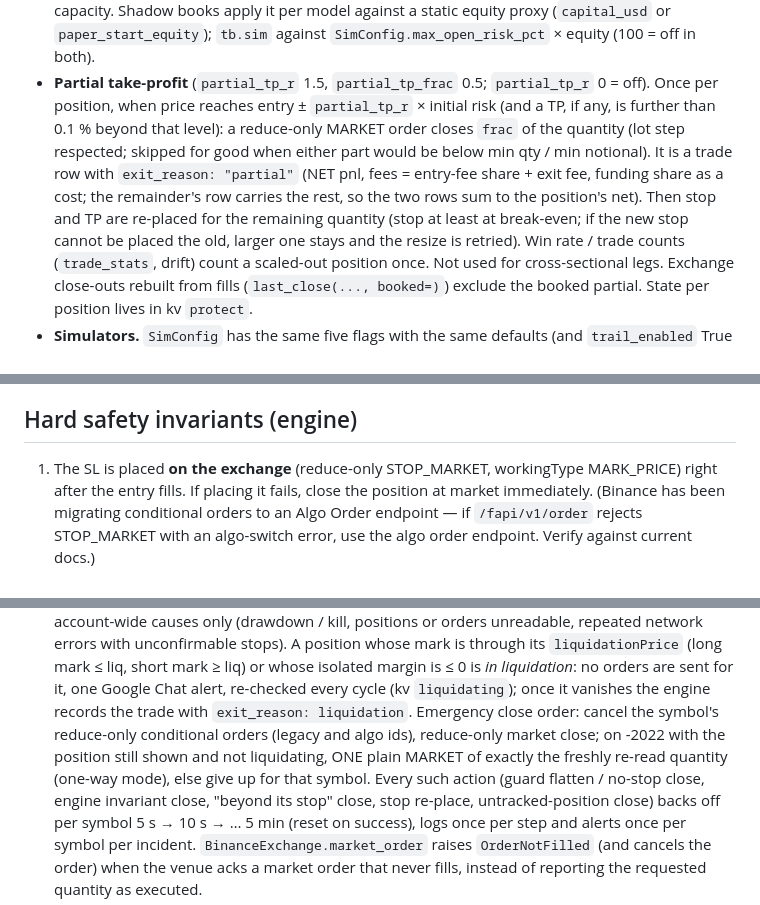
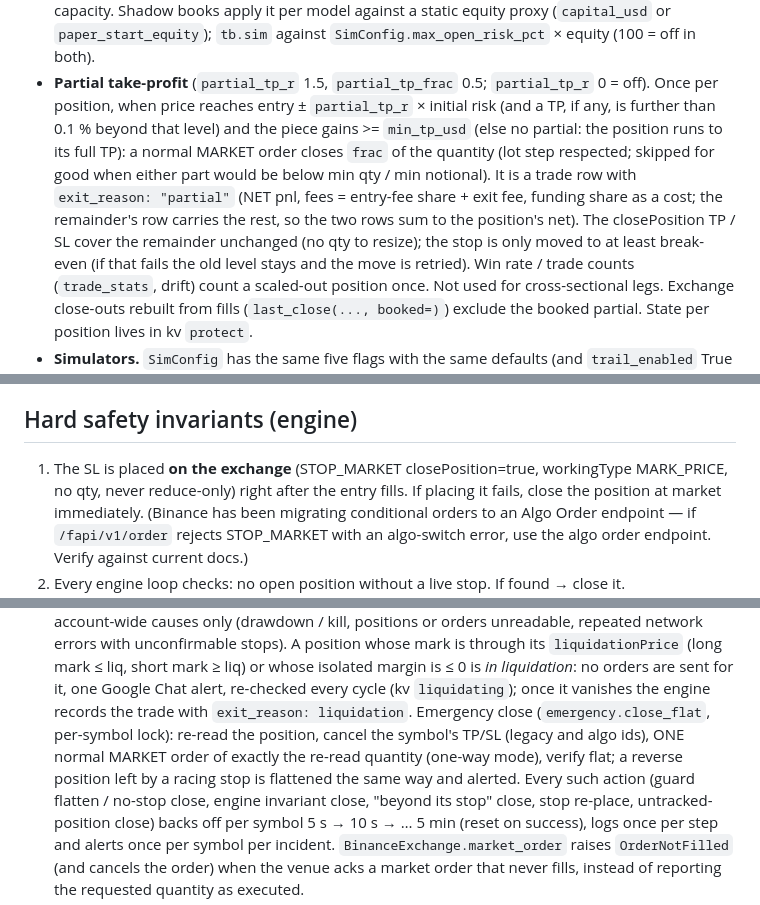
Before and after one commit to vishu1038/TradingBot, a Markdown page: docs/ARCHITECTURE.md, 3 parts joined by grey strips. Rendered like a GitHub page.

```diff
--- a/docs/ARCHITECTURE.md
+++ b/docs/ARCHITECTURE.md
@@ -135,11 +136,12 @@ coin was stopped out twice within 3 minutes. Five settings (in `/api/settings`,
   are checked per leg. A stop moved to break-even stops counting as risk, which frees capacity. Shadow books apply it per model against a
   static equity proxy (`capital_usd` or `paper_start_equity`); `tb.sim` against `SimConfig.max_open_risk_pct` × equity (100 = off in both).
 - **Partial take-profit** (`partial_tp_r` 1.5, `partial_tp_frac` 0.5; `partial_tp_r` 0 = off). Once per position, when price reaches
-  entry ± `partial_tp_r` × initial risk (and a TP, if any, is further than 0.1 % beyond that level): a reduce-only MARKET order closes
+  entry ± `partial_tp_r` × initial risk (and a TP, if any, is further than 0.1 % beyond that level) and the piece gains >= `min_tp_usd`
+  (else no partial: the position runs to its full TP): a normal MARKET order closes
   `frac` of the quantity (lot step respected; skipped for good when either part would be below min qty / min notional). It is a trade
   row with `exit_reason: "partial"` (NET pnl, fees = entry-fee share + exit fee, funding share as a cost; the remainder's row carries the
-  rest, so the two rows sum to the position's net). Then stop and TP are re-placed for the remaining quantity (stop at least at
-  break-even; if the new stop cannot be placed the old, larger one stays and the resize is retried). Win rate / trade counts
+  rest, so the two rows sum to the position's net). The closePosition TP / SL cover the remainder unchanged (no qty to resize); the
+  stop is only moved to at least break-even (if that fails the old level stays and the move is retried). Win rate / trade counts
   (`trade_stats`, drift) count a scaled-out position once. Not used for cross-sectional legs. Exchange close-outs rebuilt from fills
   (`last_close(..., booked=)`) exclude the booked partial. State per position lives in kv `protect`.
 - **Simulators.** `SimConfig` has the same five flags with the same defaults (and `trail_enabled` True / `trail_activate_r` 1.5);
@@ -185,7 +187,7 @@ Symmetric trading "in such a way that if the market reverses, the bots don't los
    `skip_reversal_block`, `reversal_triggers`, `reversal_locks`; the lock applies from the next bar. `tb.sim.model_backtest` and the labels do not model it.
 
 ## Hard safety invariants (engine)
-1. The SL is placed **on the exchange** (reduce-only STOP_MARKET, workingType MARK_PRICE) right
+1. The SL is placed **on the exchange** (STOP_MARKET closePosition=true, workingType MARK_PRICE, no qty, never reduce-only) right
    after the entry fills. If placing it fails, close the position at market immediately.
    (Binance has been migrating conditional orders to an Algo Order endpoint — if `/fapi/v1/order`
    rejects STOP_MARKET with an algo-switch error, use the algo order endpoint. Verify against
@@ -219,9 +221,9 @@ channel: the native Android app (push + widget for live trades).
    (drawdown / kill, positions or orders unreadable, repeated network errors with unconfirmable stops). A position whose mark is
    through its `liquidationPrice` (long mark ≤ liq, short mark ≥ liq) or whose isolated margin is ≤ 0 is *in liquidation*: no
    orders are sent for it, one Google Chat alert, re-checked every cycle (kv `liquidating`); once it vanishes the engine records
-   the trade with `exit_reason: liquidation`. Emergency close order: cancel the symbol's reduce-only conditional orders (legacy
-   and algo ids), reduce-only market close; on -2022 with the position still shown and not liquidating, ONE plain MARKET of exactly
-   the freshly re-read quantity (one-way mode), else give up for that symbol. Every such action (guard flatten / no-stop close,
+   the trade with `exit_reason: liquidation`. Emergency close (`emergency.close_flat`, per-symbol lock): re-read the position,
+   cancel the symbol's TP/SL (legacy and algo ids), ONE normal MARKET order of exactly the re-read quantity (one-way mode), verify
+   flat; a reverse position left by a racing stop is flattened the same way and alerted. Every such action (guard flatten / no-stop close,
    engine invariant close, "beyond its stop" close, stop re-place, untracked-position close) backs off per symbol 5 s → 10 s → …
    5 min (reset on success), logs once per step and alerts once per symbol per incident. `BinanceExchange.market_order` raises
    `OrderNotFilled` (and cancels the order) when the venue acks a market order that never fills, instead of reporting the
```
Also changed, not shown: other parts of docs/ARCHITECTURE.md (+29 -3 lines).
